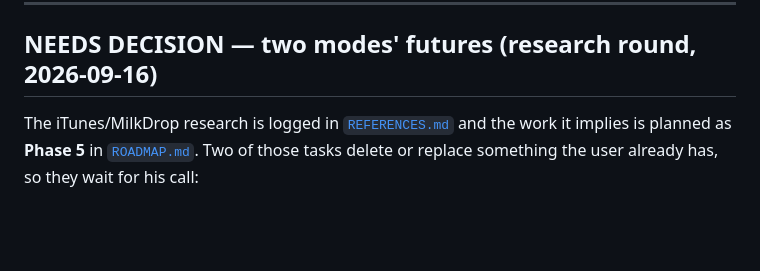
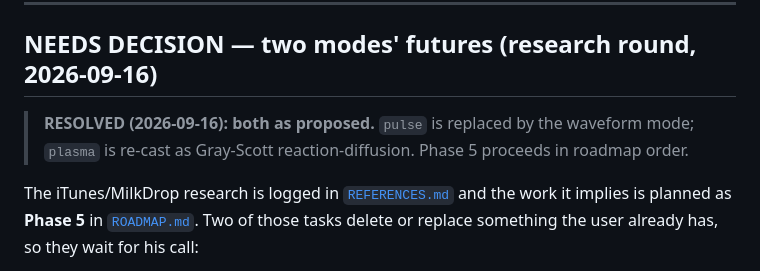
Before and after one commit to itsHendri/Flux, a Markdown page: docs/CHANGELOG.md, the part around the change. Drawn GitHub-style; blank space fills up the shorter version.

```diff
--- a/docs/CHANGELOG.md
+++ b/docs/CHANGELOG.md
@@ -6,6 +6,10 @@ adds one entry (see `AGENT_LOOP.md`).
 ---
 
 ## NEEDS DECISION — two modes' futures (research round, 2026-09-16)
+
+> **RESOLVED (2026-09-16): both as proposed.** `pulse` is replaced by the
+> waveform mode; `plasma` is re-cast as Gray-Scott reaction-diffusion. Phase
+> 5 proceeds in roadmap order.
 
 The iTunes/MilkDrop research is logged in
 [`REFERENCES.md`](REFERENCES.md) and the work it implies is planned as
```
Also changed, not shown: docs/ROADMAP.md (+8 -8 lines).
